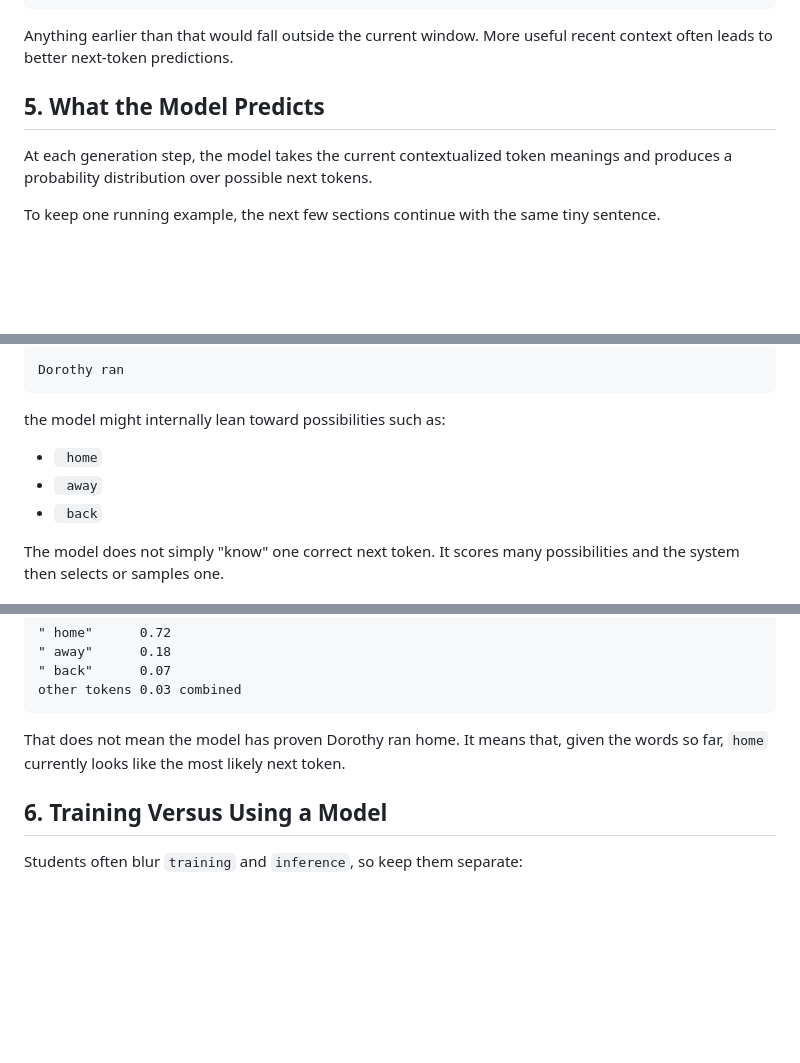
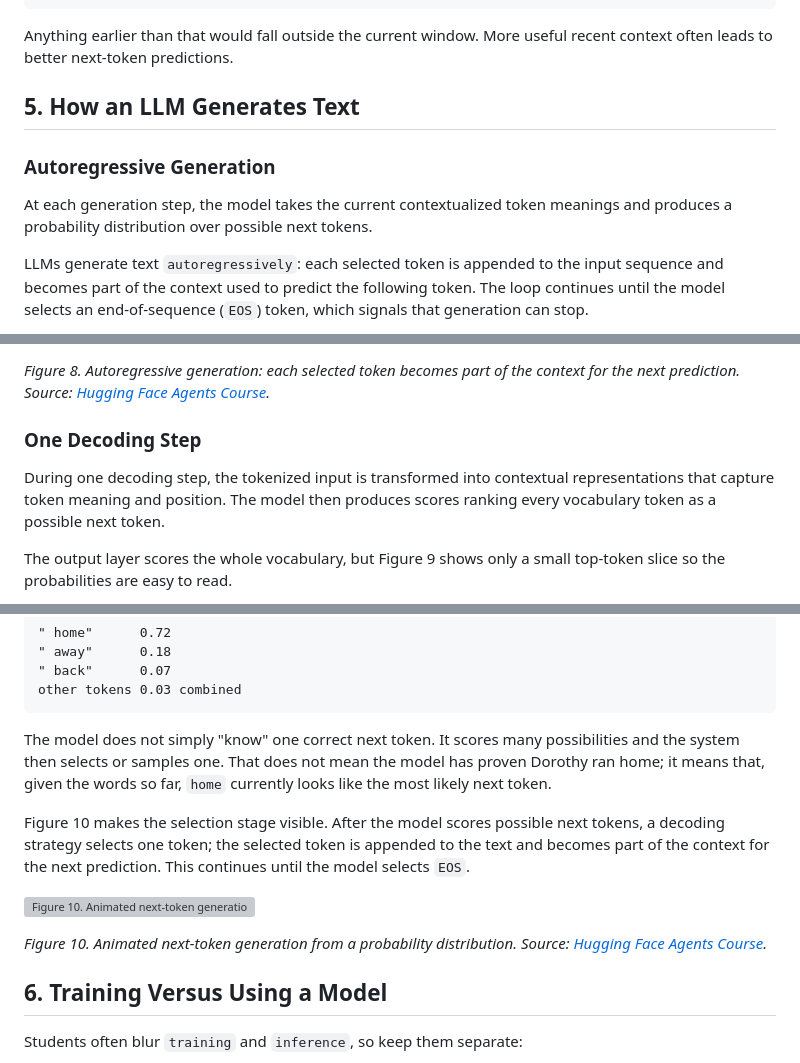
Before and after one commit to frankwxu/agentic-AI4-forensics, a Markdown page: lab0_01_llm_foundations/02_llm_foundations_reading.md, 3 parts joined by grey strips. Drawn GitHub-style; blank space fills up the shorter version; grey boxes are pictures that could not be loaded.

````diff
--- a/lab0_01_llm_foundations/02_llm_foundations_reading.md
+++ b/lab0_01_llm_foundations/02_llm_foundations_reading.md
@@ -222,9 +218,11 @@ the model might only "see" something like:
 
 Anything earlier than that would fall outside the current window. More useful recent context often leads to better next-token predictions.
 
-## 5. What the Model Predicts
+## 5. How an LLM Generates Text
+
+### Autoregressive Generation
 
 At each generation step, the model takes the current contextualized token meanings and produces a probability distribution over possible next tokens.
 
-To keep one running example, the next few sections continue with the same tiny sentence.
+LLMs generate text `autoregressively`: each selected token is appended to the input sequence and becomes part of the context used to predict the following token. The loop continues until the model selects an end-of-sequence (`EOS`) token, which signals that generation can stop.
 
@@ -232,13 +230,9 @@ For example, after the text:
 
-```text
-Dorothy ran
-```
+*Figure 8. Autoregressive generation: each selected token becomes part of the context for the next prediction. Source: [Hugging Face Agents Course](https://huggingface.co/learn/agents-course/en/unit1/what-are-llms).*
 
-the model might internally lean toward possibilities such as:
+### One Decoding Step
 
-- ` home`
-- ` away`
-- ` back`
+During one decoding step, the tokenized input is transformed into contextual representations that capture token meaning and position. The model then produces scores ranking every vocabulary token as a possible next token.
 
-The model does not simply "know" one correct next token. It scores many possibilities and the system then selects or samples one.
+The output layer scores the whole vocabulary, but Figure 9 shows only a small top-token slice so the probabilities are easy to read.
 
@@ -273,7 +269,13 @@ The model may score possible next tokens something like this:
 other tokens 0.03 combined
 ```
 
-That does not mean the model has proven Dorothy ran home. It means that, given the words so far, `home` currently looks like the most likely next token.
+The model does not simply "know" one correct next token. It scores many possibilities and the system then selects or samples one. That does not mean the model has proven Dorothy ran home; it means that, given the words so far, `home` currently looks like the most likely next token.
+
+Figure 10 makes the selection stage visible. After the model scores possible next tokens, a decoding strategy selects one token; the selected token is appended to the text and becomes part of the context for the next prediction. This continues until the model selects `EOS`.
+
+![Figure 10. Animated next-token generation](https://huggingface.co/datasets/agents-course/course-images/resolve/main/en/unit1/DecodingFinal.gif)
+
+*Figure 10. Animated next-token generation from a probability distribution. Source: [Hugging Face Agents Course](https://huggingface.co/learn/agents-course/en/unit1/what-are-llms).*
 
 ## 6. Training Versus Using a Model
 
````
Also changed, not shown: other parts of lab0_01_llm_foundations/02_llm_foundations_reading.md (+21 -23 lines).
